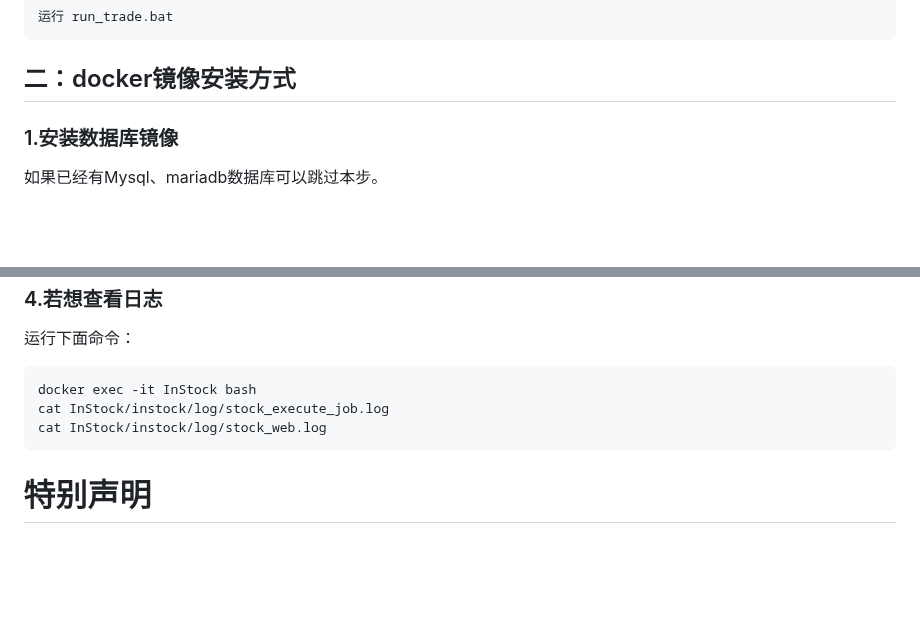
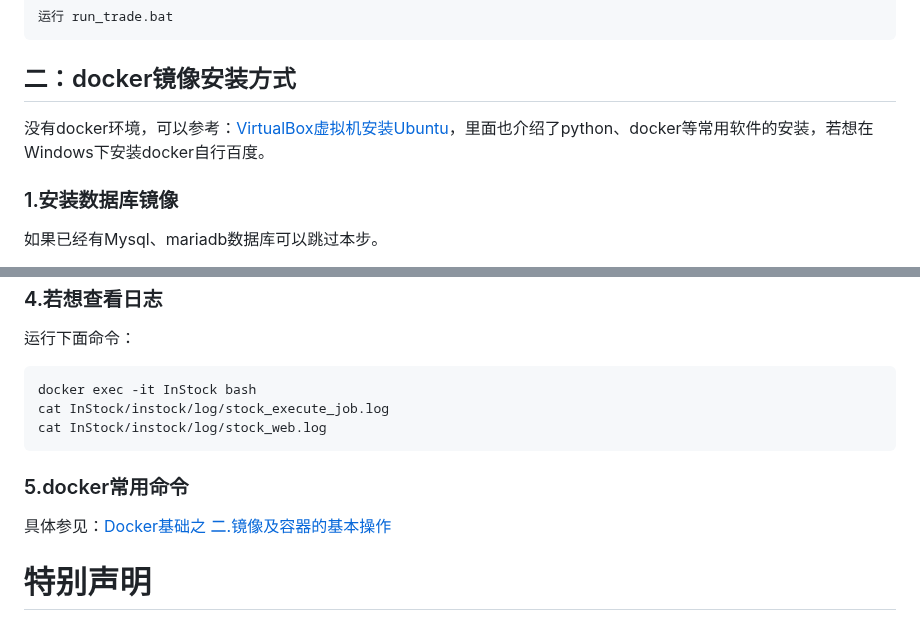
Before and after one commit to myhhub/stock, a Markdown page: README.md, 2 parts joined by grey strips. Rendered like a GitHub page; blank space fills up the shorter version.

Commit message:
支持docker

````diff
--- a/README.md
+++ b/README.md
@@ -336,6 +336,8 @@ python basic_data_daily_job.py
 
 ## 二：docker镜像安装方式
 
+没有docker环境，可以参考：[VirtualBox虚拟机安装Ubuntu](https://www.ljjyy.com/archives/2019/10/100590.html)，里面也介绍了python、docker等常用软件的安装，若想在Windows下安装docker自行百度。
+
 ### 1.安装数据库镜像
 
 如果已经有Mysql、mariadb数据库可以跳过本步。
@@ -404,6 +406,10 @@ cat InStock/instock/log/stock_execute_job.log
 cat InStock/instock/log/stock_web.log
 ```
 
+### 5.docker常用命令
+
+具体参见：[Docker基础之 二.镜像及容器的基本操作](https://www.ljjyy.com/archives/2018/06/100208.html)
+
 # 特别声明
 
 本系统参考了shidenggui、pythonstock、sngyai。
````
